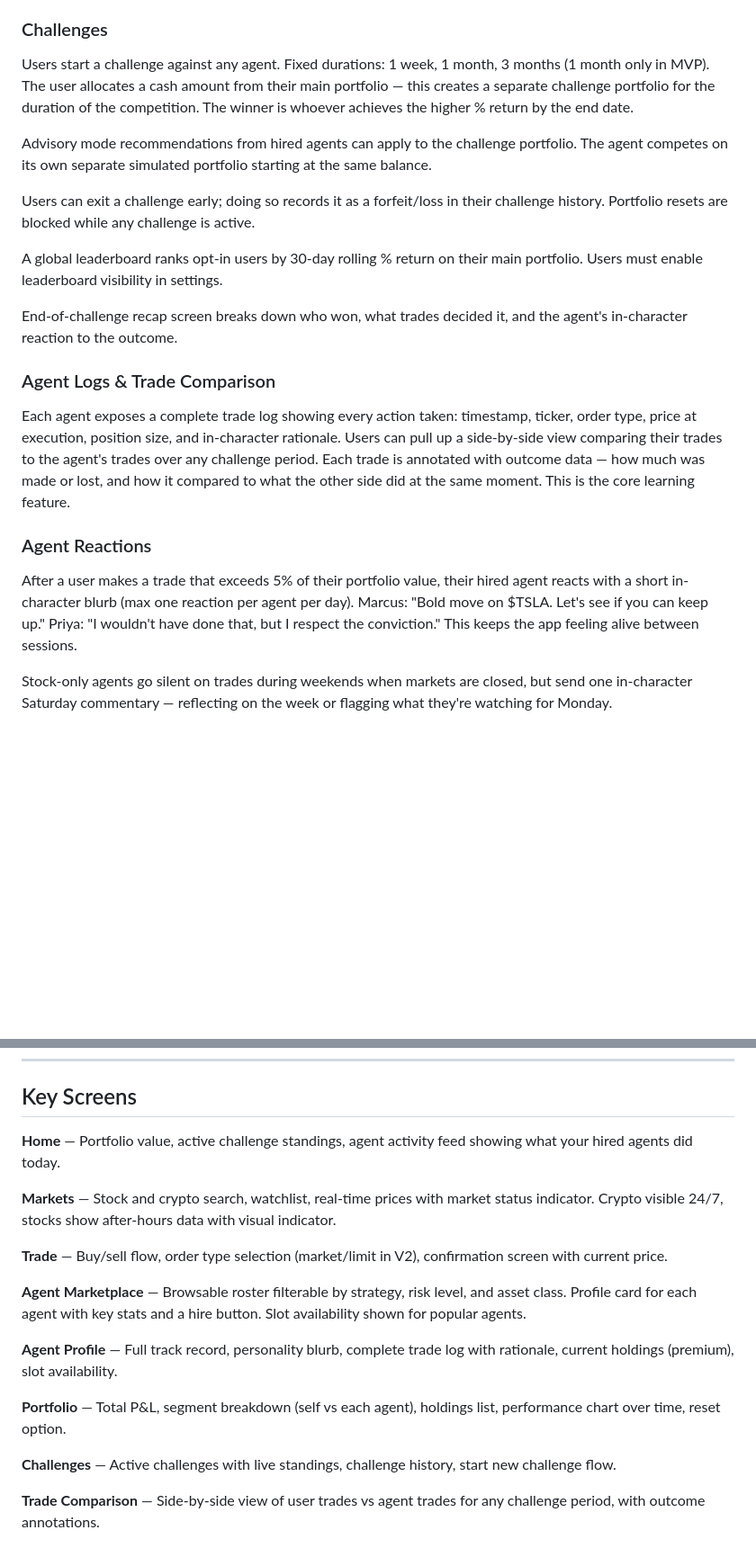
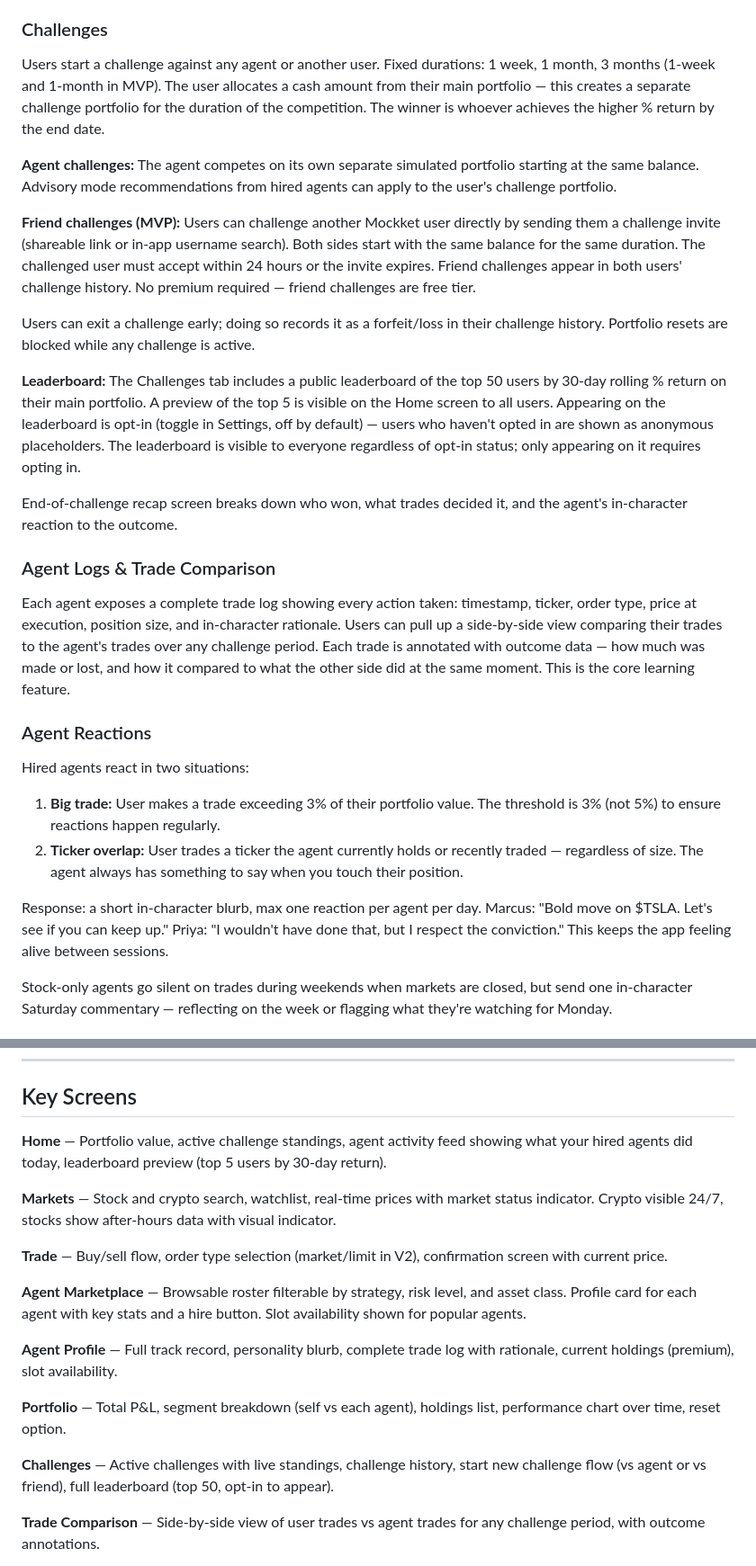
Before and after one commit to seankim-android/mockket, a Markdown page: PRD.md, 2 parts joined by grey strips. Shown at 90% size. GitHub-like rendering; blank space fills up the shorter version.

```diff
--- a/PRD.md
+++ b/PRD.md
@@ -81,13 +81,15 @@ Live stock prices via Alpaca API during market hours. Live crypto prices 24/7 vi
 
 ### Challenges
 
-Users start a challenge against any agent. Fixed durations: 1 week, 1 month, 3 months (1 month only in MVP). The user allocates a cash amount from their main portfolio — this creates a separate challenge portfolio for the duration of the competition. The winner is whoever achieves the higher % return by the end date.
+Users start a challenge against any agent or another user. Fixed durations: 1 week, 1 month, 3 months (1-week and 1-month in MVP). The user allocates a cash amount from their main portfolio — this creates a separate challenge portfolio for the duration of the competition. The winner is whoever achieves the higher % return by the end date.
 
-Advisory mode recommendations from hired agents can apply to the challenge portfolio. The agent competes on its own separate simulated portfolio starting at the same balance.
+**Agent challenges:** The agent competes on its own separate simulated portfolio starting at the same balance. Advisory mode recommendations from hired agents can apply to the user's challenge portfolio.
+
+**Friend challenges (MVP):** Users can challenge another Mockket user directly by sending them a challenge invite (shareable link or in-app username search). Both sides start with the same balance for the same duration. The challenged user must accept within 24 hours or the invite expires. Friend challenges appear in both users' challenge history. No premium required — friend challenges are free tier.
 
 Users can exit a challenge early; doing so records it as a forfeit/loss in their challenge history. Portfolio resets are blocked while any challenge is active.
 
-A global leaderboard ranks opt-in users by 30-day rolling % return on their main portfolio. Users must enable leaderboard visibility in settings.
+**Leaderboard:** The Challenges tab includes a public leaderboard of the top 50 users by 30-day rolling % return on their main portfolio. A preview of the top 5 is visible on the Home screen to all users. Appearing on the leaderboard is opt-in (toggle in Settings, off by default) — users who haven't opted in are shown as anonymous placeholders. The leaderboard is visible to everyone regardless of opt-in status; only appearing on it requires opting in.
 
 End-of-challenge recap screen breaks down who won, what trades decided it, and the agent's in-character reaction to the outcome.
 
@@ -97,7 +99,12 @@ Each agent exposes a complete trade log showing every action taken: timestamp, t
 
 ### Agent Reactions
 
-After a user makes a trade that exceeds 5% of their portfolio value, their hired agent reacts with a short in-character blurb (max one reaction per agent per day). Marcus: "Bold move on $TSLA. Let's see if you can keep up." Priya: "I wouldn't have done that, but I respect the conviction." This keeps the app feeling alive between sessions.
+Hired agents react in two situations:
+
+1. **Big trade:** User makes a trade exceeding 3% of their portfolio value. The threshold is 3% (not 5%) to ensure reactions happen regularly.
+2. **Ticker overlap:** User trades a ticker the agent currently holds or recently traded — regardless of size. The agent always has something to say when you touch their position.
+
+Response: a short in-character blurb, max one reaction per agent per day. Marcus: "Bold move on $TSLA. Let's see if you can keep up." Priya: "I wouldn't have done that, but I respect the conviction." This keeps the app feeling alive between sessions.
 
 Stock-only agents go silent on trades during weekends when markets are closed, but send one in-character Saturday commentary — reflecting on the week or flagging what they're watching for Monday.
 
@@ -125,7 +132,7 @@ No ads. The product positioning is a serious-but-fun finance app and ads undermi
 
 ## Key Screens
 
-**Home** — Portfolio value, active challenge standings, agent activity feed showing what your hired agents did today.
+**Home** — Portfolio value, active challenge standings, agent activity feed showing what your hired agents did today, leaderboard preview (top 5 users by 30-day return).
 
 **Markets** — Stock and crypto search, watchlist, real-time prices with market status indicator. Crypto visible 24/7, stocks show after-hours data with visual indicator.
 
@@ -137,7 +144,7 @@ No ads. The product positioning is a serious-but-fun finance app and ads undermi
 
 **Portfolio** — Total P&L, segment breakdown (self vs each agent), holdings list, performance chart over time, reset option.
 
-**Challenges** — Active challenges with live standings, challenge history, start new challenge flow.
+**Challenges** — Active challenges with live standings, challenge history, start new challenge flow (vs agent or vs friend), full leaderboard (top 50, opt-in to appear).
 
 **Trade Comparison** — Side-by-side view of user trades vs agent trades for any challenge period, with outcome annotations.
 
```
Also changed, not shown: other parts of PRD.md (+5 -5 lines), CLAUDE.md (+11 -5 lines).
